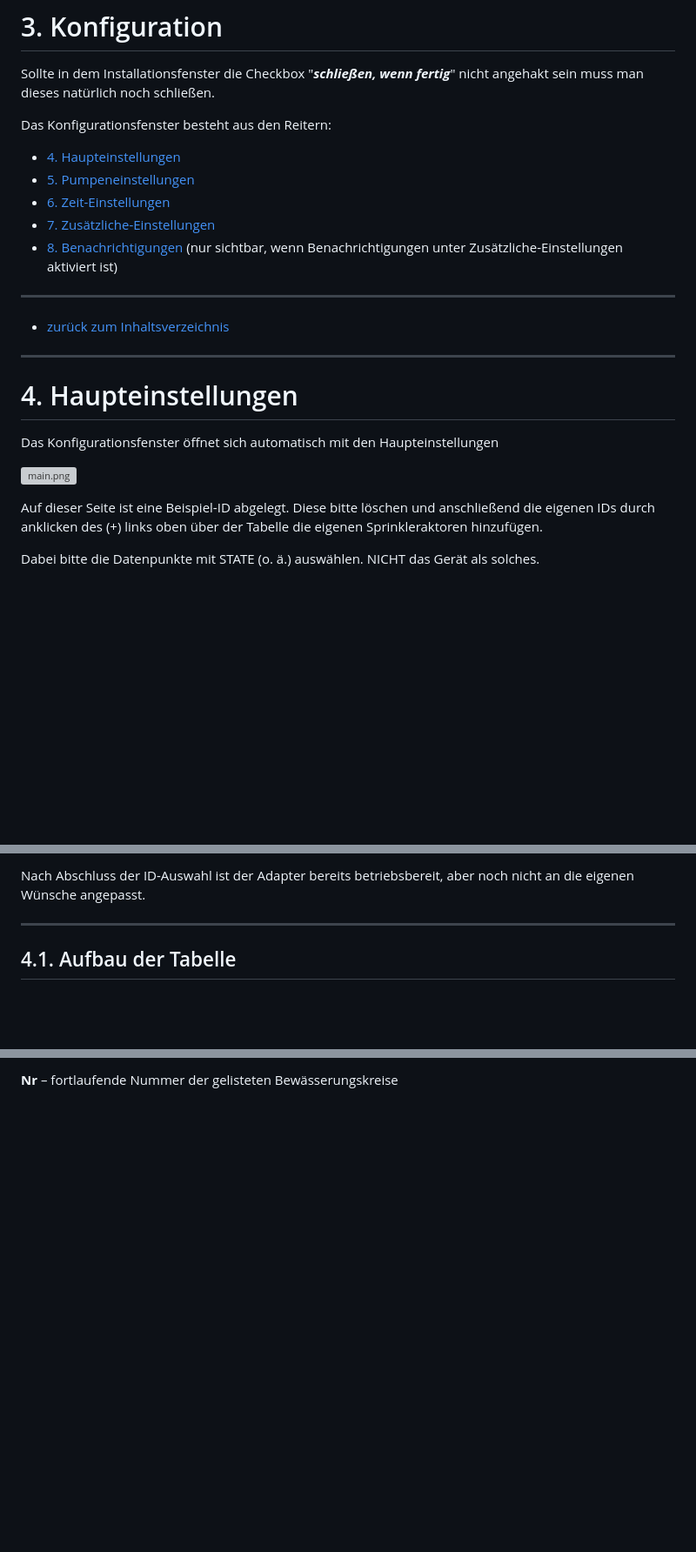
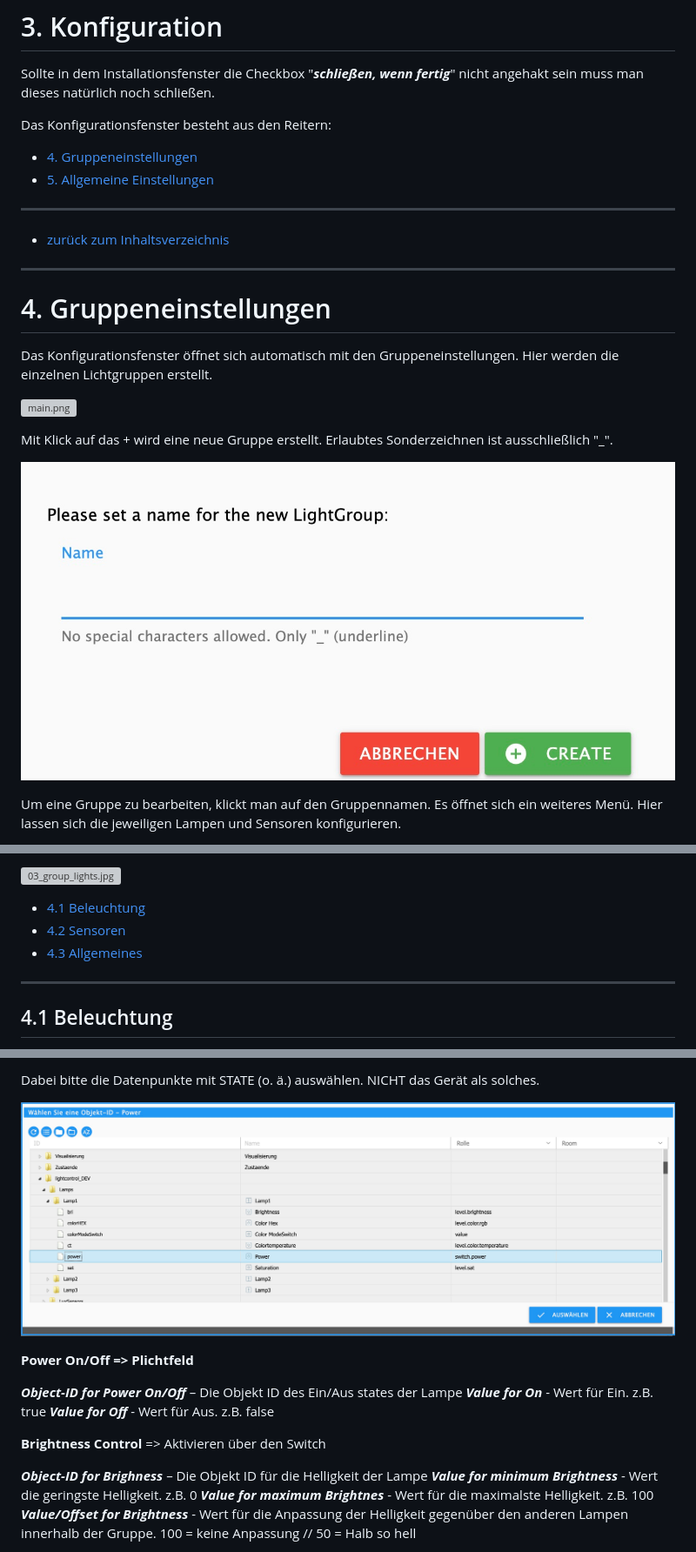
Before and after one commit to Schmakus/ioBroker.lightcontrol, a Markdown page: docs/de/lightcontrol.md, 3 parts joined by grey strips. Shown: that part at 87% size. GitHub-like rendering; pictures changed too: docs/de/img/newGroup.jpg (added); blank space fills up the shorter version; grey boxes are pictures that could not be loaded.

Commit message:
Documentation ongoing

```diff
--- a/docs/de/lightcontrol.md
+++ b/docs/de/lightcontrol.md
@@ -94,11 +94,8 @@ Nach dem Download kann man durch anklicken des (+) eine Instanz angelgen.
 Sollte in dem Installationsfenster die Checkbox "***schließen, wenn fertig***" nicht angehakt sein muss man dieses natürlich noch schließen.
 
 Das Konfigurationsfenster besteht aus den Reitern:
-* [4. Haupteinstellungen](#4-haupteinstellungen)
-* [5. Pumpeneinstellungen](#5-pumpen-einstellungen)
-* [6. Zeit-Einstellungen](#6-zeit-einstellungen)
-* [7. Zusätzliche-Einstellungen](#7-zustzliche-einstellungen)
-* [8. Benachrichtigungen ](#8-benachrichtigungen) (nur sichtbar, wenn Benachrichtigungen unter Zusätzliche-Einstellungen aktiviert ist)
+* [4. Gruppeneinstellungen](#4-gruppen-einstellungen)
+* [5. Allgemeine Einstellungen](#5-allgemeine-einstellungen)
 
 ---
 * [zurück zum Inhaltsverzeichnis](#inhaltsverzeichnis)
@@ -106,8 +103,8 @@ Das Konfigurationsfenster besteht aus den Reitern:
 ---
 
 
-<a id="4-haupteinstellungen"></a>
-# 4. Haupteinstellungen
+<a id="4-gruppen-einstellungen"></a>
+# 4. Gruppeneinstellungen
 
-Das Konfigurationsfenster öffnet sich automatisch mit den Haupteinstellungen
+Das Konfigurationsfenster öffnet sich automatisch mit den Gruppeneinstellungen. Hier werden die einzelnen Lichtgruppen erstellt.
 
@@ -115,7 +112,8 @@ Das Konfigurationsfenster öffnet sich automatisch mit den Haupteinstellungen
 
-Auf dieser Seite ist eine Beispiel-ID abgelegt.
-Diese bitte löschen und anschließend die eigenen IDs durch anklicken des (+) links oben über der Tabelle die eigenen Sprinkleraktoren hinzufügen.
+Mit Klick auf das + wird eine neue Gruppe erstellt. Erlaubtes Sonderzeichnen ist ausschließlich "_".
 
-Dabei bitte die Datenpunkte mit STATE (o. ä.) auswählen. NICHT das Gerät als solches.
+![newGroup.jpg](img/newGroup.jpg)
 
+Um eine Gruppe zu bearbeiten, klickt man auf den Gruppennamen. Es öffnet sich ein weiteres Menü.
+Hier lassen sich die jeweiligen Lampen und Sensoren konfigurieren.
 
@@ -123,9 +122,14 @@ Dabei bitte die Datenpunkte mit STATE (o. ä.) auswählen. NICHT das Gerät als
 
-Nach Abschluss der ID-Auswahl ist der Adapter bereits betriebsbereit, aber noch nicht an die eigenen Wünsche angepasst.
+![03_group_lights.jpg](img/03_group_lights.jpg)
+
+* [4.1 Beleuchtung](#41-beleuchtung)
+* [4.2 Sensoren](#42-sensoren)
+* [4.3 Allgemeines](#43-allgemeines)
+
 
 ---
 
 
-<a id="41-aufbau-der-tabelle"></a>
-## 4.1. Aufbau der Tabelle
+<a id="41-beleuchtung"></a>
+## 4.1 Beleuchtung
 
@@ -133,2 +137,18 @@ Nach Abschluss der ID-Auswahl ist der Adapter bereits betriebsbereit, aber noch
 
-**Nr** – fortlaufende Nummer der gelisteten Bewässerungskreise
+Dabei bitte die Datenpunkte mit STATE (o. ä.) auswählen. NICHT das Gerät als solches.
+
+![SelectID.jpg](img/SelectID.jpg)
+
+**Power On/Off => Plichtfeld**
+
+***Object-ID for Power On/Off*** – Die Objekt ID des Ein/Aus states der Lampe
+***Value for On*** - Wert für Ein. z.B. true
+***Value for Off*** - Wert für Aus. z.B. false
+
+**Brightness Control** => Aktivieren über den Switch
+
+***Object-ID for Brighness*** – Die Objekt ID für die Helligkeit der Lampe
+***Value for minimum Brightness*** - Wert die geringste Helligkeit. z.B. 0
+***Value for maximum Brightnes*** - Wert für die maximalste Helligkeit. z.B. 100
+***Value/Offset for Brightness*** - Wert für die Anpassung der Helligkeit gegenüber den anderen Lampen innerhalb der Gruppe. 100 = keine Anpassung // 50 = Halb so hell
+
```
Also changed, not shown: other parts of docs/de/lightcontrol.md (+6 -3 lines), 1 other file.
